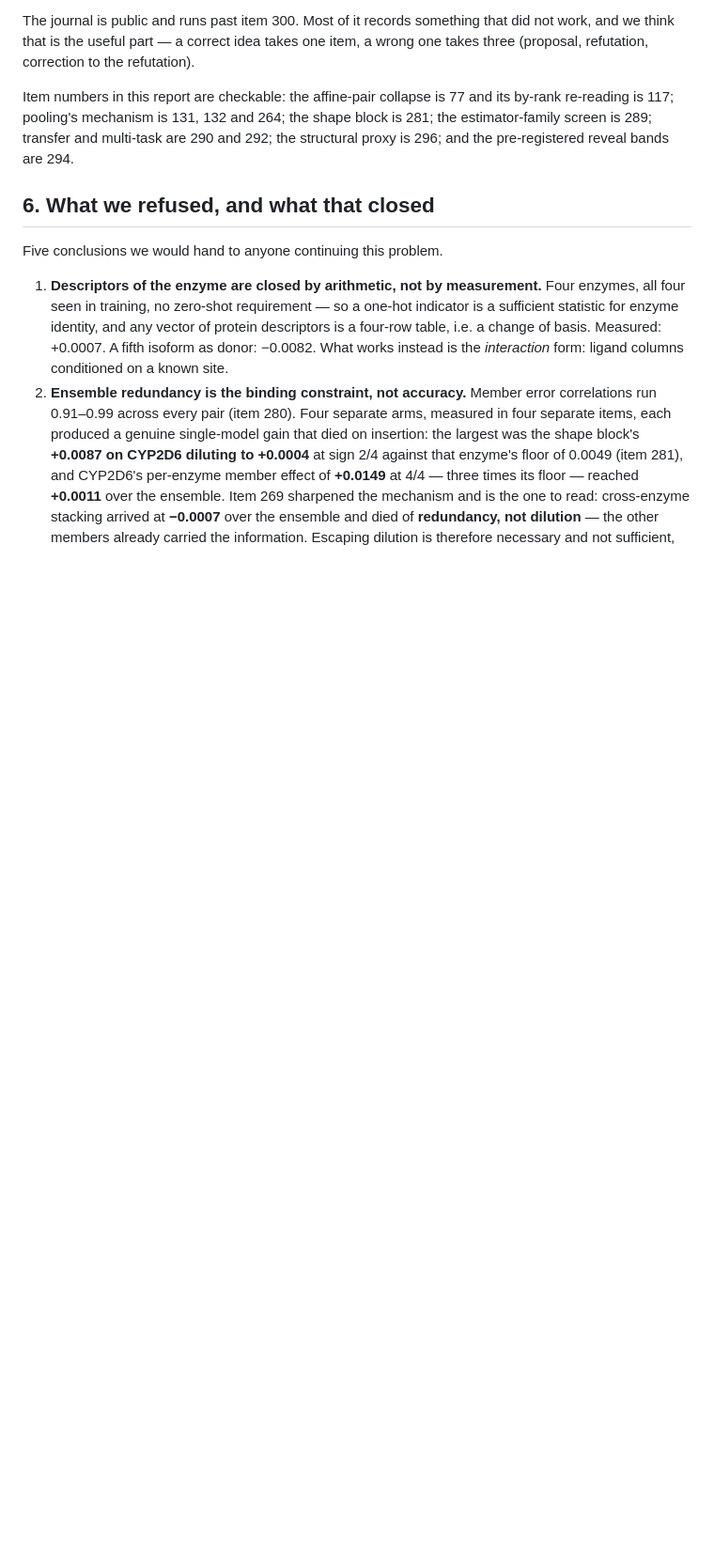
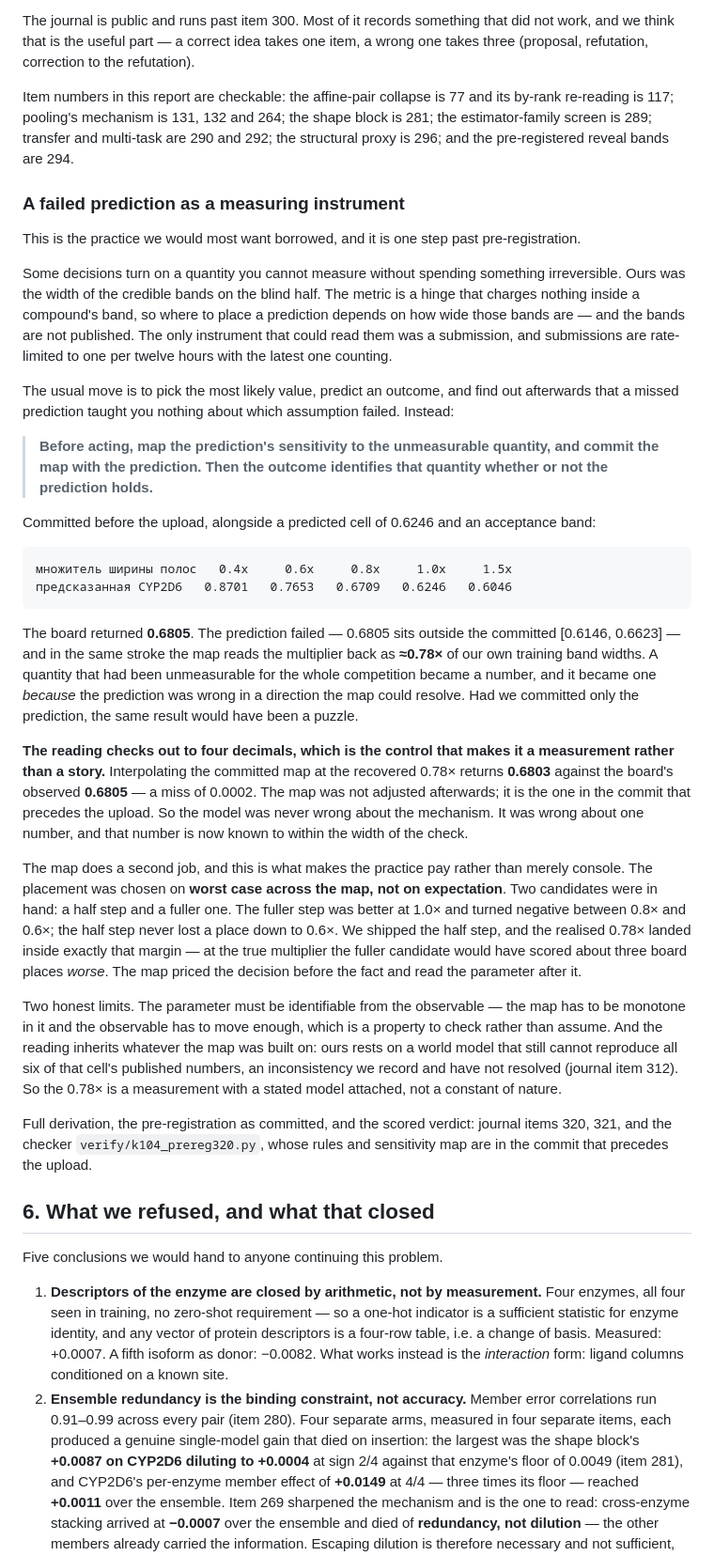
Before and after one commit to doctawho42/CYPChallenge, a Markdown page: docs/method_report.md, the part around one of its changes. Shown at 94% size. GitHub-like rendering; blank space fills up the shorter version.

Commit message:
the judge-facing report carries the practice we would most want borrowed: a failed prediction built in advance to measure something
The award names "novel training or uncertainty quantification strategies" and "exploration
over exploitation". This is the entry's clearest instance of both and it was nowhere a judge
would find it -- only in journal items 320 and 321, at item 320 of 301.

The practice, one step past pre-registration: where a decision turns on a quantity you
cannot measure without spending something irreversible, commit the prediction's SENSITIVITY
MAP to that quantity alongside the prediction. Then the outcome identifies the quantity
whether the prediction holds or not.

Our instance. The blind credible-band width was readable only by using up one of a
rate-limited sequence of submissions. Committed before the upload: a predicted CYP2D6 cell of
0.6246, an acceptance band of [0.6146, 0.6623], and a five-point map of the cell against the
band multiplier. The board returned 0.6805 -- the prediction FAILED -- and the same map reads
the multiplier back as ~0.78x.

The control that makes it a measurement rather than a story, and it is new here: interpolating
the committed map at the recovered 0.78x returns 0.6803 against the observed 0.6805, a miss of
0.0002. The map was not adjusted afterwards. The model was never wrong about the mechanism,
only about one number, and that number is now known to within the width of the check.

The map also chose the placement, on worst case across it rather than on expectation: the
fuller candidate was better at 1.0x and turned negative between 0.8x and 0.6x, the half step
never lost a place down to 0.6x, and the realised 0.78x landed inside exactly that margin.
Recomputed on the current board, the fuller candidate would have cost three places.

Two limits stated rather than omitted: the parameter must be identifiable from the observable,
which is a property to check; and the reading inherits the map's model, which still cannot
reproduce all six of that cell's published numbers (item 312).

Also fixed: section 0's item count was stale at 294.

```diff
--- a/docs/method_report.md
+++ b/docs/method_report.md
@@ -286,6 +296,59 @@ is 117; pooling's mechanism is 131, 132 and 264; the shape block is 281; the est
 is 289; transfer and multi-task are 290 and 292; the structural proxy is 296; and the pre-registered
 reveal bands are 294.
 
+### A failed prediction as a measuring instrument
+
+This is the practice we would most want borrowed, and it is one step past pre-registration.
+
+Some decisions turn on a quantity you cannot measure without spending something irreversible. Ours
+was the width of the credible bands on the blind half. The metric is a hinge that charges nothing
+inside a compound's band, so where to place a prediction depends on how wide those bands are — and
+the bands are not published. The only instrument that could read them was a submission, and
+submissions are rate-limited to one per twelve hours with the latest one counting.
+
+The usual move is to pick the most likely value, predict an outcome, and find out afterwards that a
+missed prediction taught you nothing about which assumption failed. Instead:
+
+> **Before acting, map the prediction's sensitivity to the unmeasurable quantity, and commit the map
+> with the prediction. Then the outcome identifies that quantity whether or not the prediction
+> holds.**
+
+Committed before the upload, alongside a predicted cell of 0.6246 and an acceptance band:
+
+    множитель ширины полос   0.4x     0.6x     0.8x     1.0x     1.5x
+    предсказанная CYP2D6   0.8701   0.7653   0.6709   0.6246   0.6046
+
+The board returned **0.6805**. The prediction failed — 0.6805 sits outside the committed
+[0.6146, 0.6623] — and in the same stroke the map reads the multiplier back as **≈0.78×** of our own
+training band widths. A quantity that had been unmeasurable for the whole competition became a
+number, and it became one *because* the prediction was wrong in a direction the map could resolve.
+Had we committed only the prediction, the same result would have been a puzzle.
+
+**The reading checks out to four decimals, which is the control that makes it a measurement rather
+than a story.** Interpolating the committed map at the recovered 0.78× returns **0.6803** against the
+board's observed **0.6805** — a miss of 0.0002. The map was not adjusted afterwards; it is the one
+in the commit that precedes the upload. So the model was never wrong about the mechanism. It was
+wrong about one number, and that number is now known to within the width of the check.
+
+The map does a second job, and this is what makes the practice pay rather than merely console. The
+placement was chosen on **worst case across the map, not on expectation**. Two candidates were in
+hand: a half step and a fuller one. The fuller step was better at 1.0× and turned negative between
+0.8× and 0.6×; the half step never lost a place down to 0.6×. We shipped the half step, and the
+realised 0.78× landed inside exactly that margin — at the true multiplier the fuller candidate would
+have scored about three board places *worse*. The map priced the decision before the fact and read
+the parameter after it.
+
+Two honest limits. The parameter must be identifiable from the observable — the map has to be
+monotone in it and the observable has to move enough, which is a property to check rather than
+assume. And the reading inherits whatever the map was built on: ours rests on a world model that
+still cannot reproduce all six of that cell's published numbers, an inconsistency we record and have
+not resolved (journal item 312). So the 0.78× is a measurement with a stated model attached, not a
+constant of nature.
+
+Full derivation, the pre-registration as committed, and the scored verdict: journal items 320, 321,
+and the checker `verify/k104_prereg320.py`, whose rules and sensitivity map are in the commit that
+precedes the upload.
+
 ## 6. What we refused, and what that closed
 
 Five conclusions we would hand to anyone continuing this problem.
```
Also changed, not shown: other parts of docs/method_report.md (+11 -1 lines).
